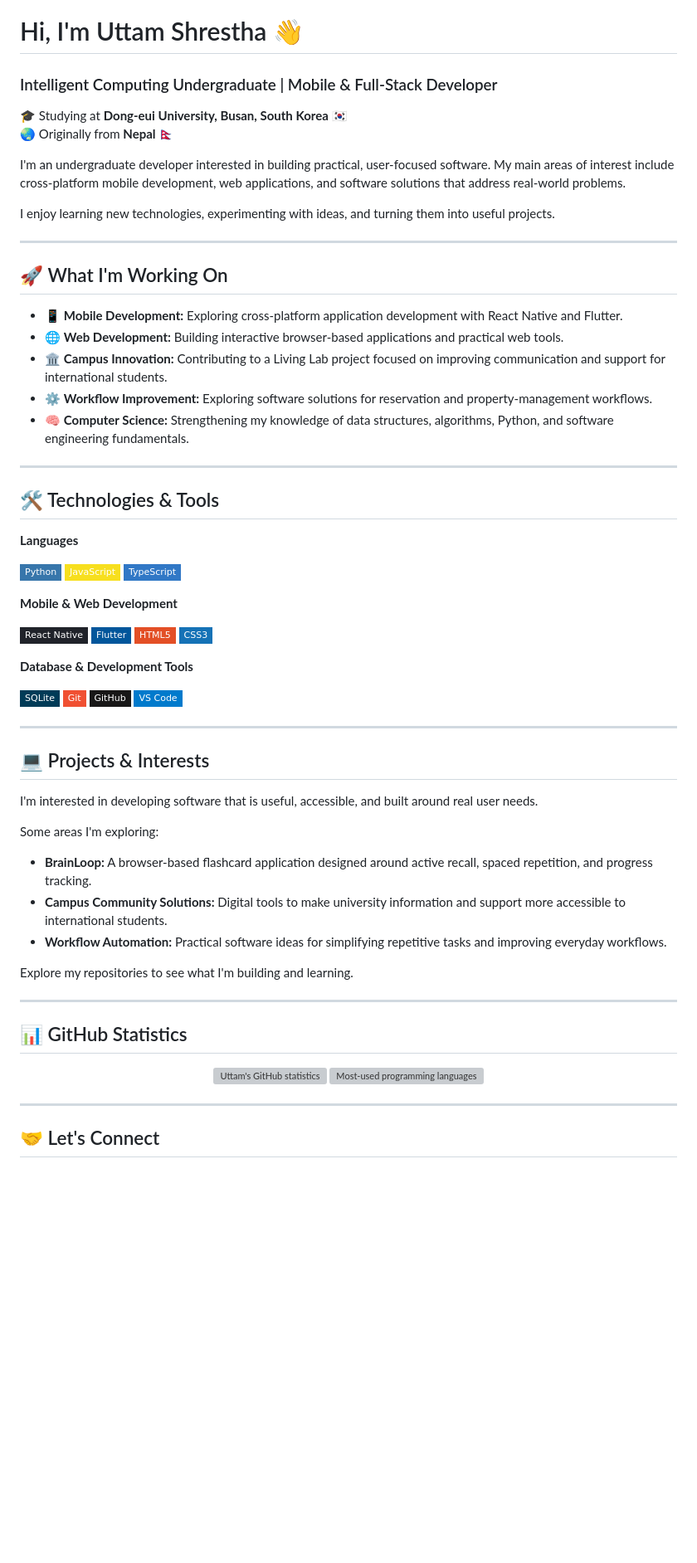
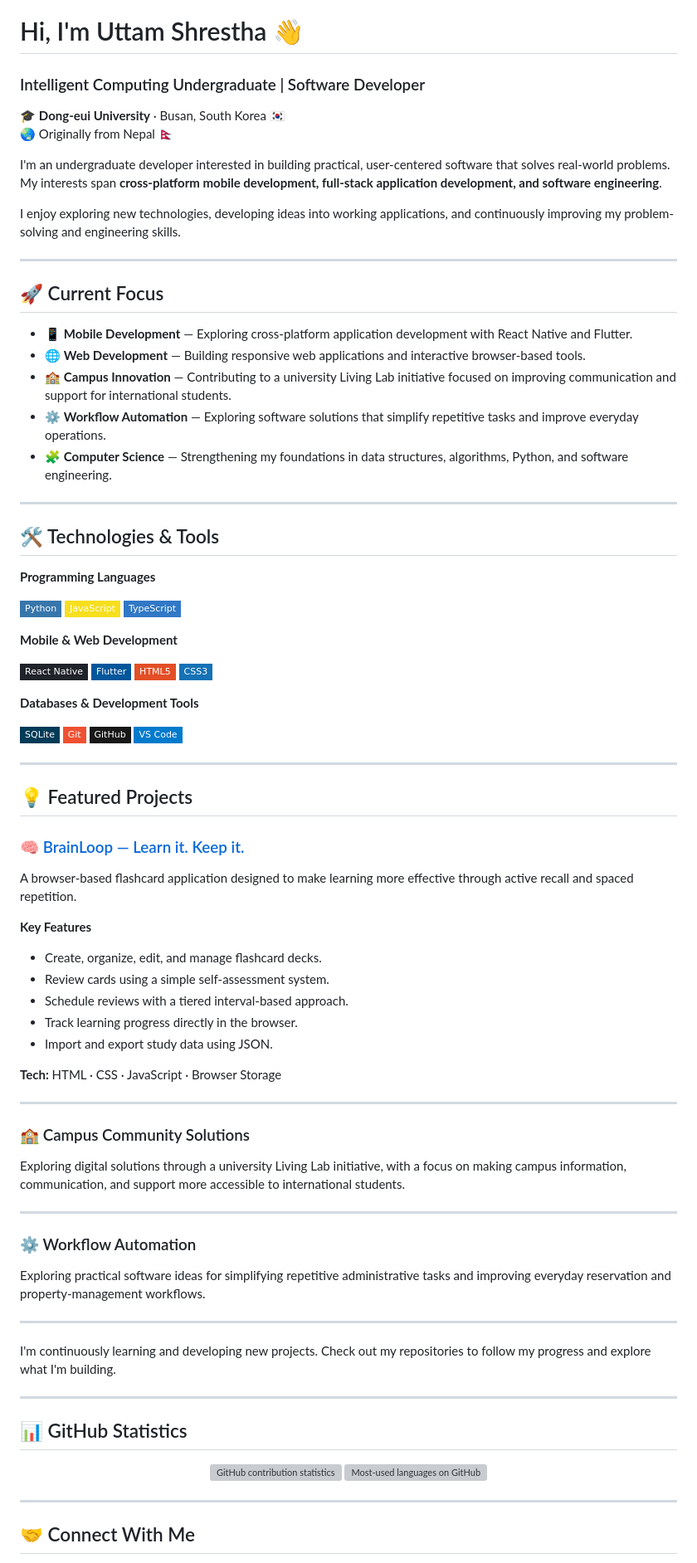
Before and after one commit to Uttamest/uttamest, a Markdown page: README.md, the part around one of its changes. Shown at 83% size. GitHub-like rendering; badges without logos; blank space fills up the shorter version; grey boxes are pictures that could not be loaded.

```diff
--- a/README.md
+++ b/README.md
@@ -1,29 +1,29 @@
 # Hi, I'm Uttam Shrestha 👋
 
-### Intelligent Computing Undergraduate | Mobile & Full-Stack Developer
+### Intelligent Computing Undergraduate | Software Developer
 
-🎓 Studying at **Dong-eui University, Busan, South Korea** 🇰🇷
-🌏 Originally from **Nepal** 🇳🇵
+🎓 **Dong-eui University** · Busan, South Korea 🇰🇷
+🌏 Originally from Nepal 🇳🇵
 
-I'm an undergraduate developer interested in building practical, user-focused software. My main areas of interest include cross-platform mobile development, web applications, and software solutions that address real-world problems.
+I'm an undergraduate developer interested in building practical, user-centered software that solves real-world problems. My interests span **cross-platform mobile development, full-stack application development, and software engineering**.
 
-I enjoy learning new technologies, experimenting with ideas, and turning them into useful projects.
+I enjoy exploring new technologies, developing ideas into working applications, and continuously improving my problem-solving and engineering skills.
 
 ---
 
-## 🚀 What I'm Working On
+## 🚀 Current Focus
 
-- 📱 **Mobile Development:** Exploring cross-platform application development with React Native and Flutter.
-- 🌐 **Web Development:** Building interactive browser-based applications and practical web tools.
-- 🏛️ **Campus Innovation:** Contributing to a Living Lab project focused on improving communication and support for international students.
-- ⚙️ **Workflow Improvement:** Exploring software solutions for reservation and property-management workflows.
-- 🧠 **Computer Science:** Strengthening my knowledge of data structures, algorithms, Python, and software engineering fundamentals.
+- 📱 **Mobile Development** — Exploring cross-platform application development with React Native and Flutter.
+- 🌐 **Web Development** — Building responsive web applications and interactive browser-based tools.
+- 🏫 **Campus Innovation** — Contributing to a university Living Lab initiative focused on improving communication and support for international students.
+- ⚙️ **Workflow Automation** — Exploring software solutions that simplify repetitive tasks and improve everyday operations.
+- 🧩 **Computer Science** — Strengthening my foundations in data structures, algorithms, Python, and software engineering.
 
 ---
 
 ## 🛠️ Technologies & Tools
 
-**Languages**
+**Programming Languages**
 
 ![Python](https://img.shields.io/badge/Python-3776AB?style=flat-square&logo=python&logoColor=white)
 ![JavaScript](https://img.shields.io/badge/JavaScript-F7DF1E?style=flat-square&logo=javascript&logoColor=black)
@@ -36,7 +36,7 @@ I enjoy learning new technologies, experimenting with ideas, and turning them in
 ![HTML5](https://img.shields.io/badge/HTML5-E34F26?style=flat-square&logo=html5&logoColor=white)
 ![CSS3](https://img.shields.io/badge/CSS3-1572B6?style=flat-square&logo=css3&logoColor=white)
 
-**Database & Development Tools**
+**Databases & Development Tools**
 
 ![SQLite](https://img.shields.io/badge/SQLite-003B57?style=flat-square&logo=sqlite&logoColor=white)
 ![Git](https://img.shields.io/badge/Git-F05032?style=flat-square&logo=git&logoColor=white)
@@ -45,28 +45,47 @@ I enjoy learning new technologies, experimenting with ideas, and turning them in
 
 ---
 
-## 💻 Projects & Interests
+## 💡 Featured Projects
 
-I'm interested in developing software that is useful, accessible, and built around real user needs.
+### 🧠 [BrainLoop — Learn it. Keep it.](https://uttamest.github.io/brainloop/)
 
-Some areas I'm exploring:
+A browser-based flashcard application designed to make learning more effective through active recall and spaced repetition.
 
-- **BrainLoop:** A browser-based flashcard application designed around active recall, spaced repetition, and progress tracking.
-- **Campus Community Solutions:** Digital tools to make university information and support more accessible to international students.
-- **Workflow Automation:** Practical software ideas for simplifying repetitive tasks and improving everyday workflows.
+**Key Features**
+- Create, organize, edit, and manage flashcard decks.
+- Review cards using a simple self-assessment system.
+- Schedule reviews with a tiered interval-based approach.
+- Track learning progress directly in the browser.
+- Import and export study data using JSON.
 
-Explore my repositories to see what I'm building and learning.
+**Tech:** HTML · CSS · JavaScript · Browser Storage
+
+---
+
+### 🏫 Campus Community Solutions
+
+Exploring digital solutions through a university Living Lab initiative, with a focus on making campus information, communication, and support more accessible to international students.
+
+---
+
+### ⚙️ Workflow Automation
+
+Exploring practical software ideas for simplifying repetitive administrative tasks and improving everyday reservation and property-management workflows.
+
+---
+
+I'm continuously learning and developing new projects. Check out my repositories to follow my progress and explore what I'm building.
 
 ---
 
 ## 📊 GitHub Statistics
 
 <p align="center">
-  <img height="165" src="https://github-readme-stats.vercel.app/api?username=uttamest&show_icons=true&theme=tokyonight&hide_border=true" alt="Uttam's GitHub statistics" />
-  <img height="165" src="https://github-readme-stats.vercel.app/api/top-langs/?username=uttamest&layout=compact&theme=tokyonight&hide_border=true" alt="Most-used programming languages" />
+  <img height="165" src="https://github-readme-stats.vercel.app/api?username=uttamest&show_icons=true&theme=tokyonight&hide_border=true" alt="GitHub contribution statistics" />
+  <img height="165" src="https://github-readme-stats.vercel.app/api/top-langs/?username=uttamest&layout=compact&theme=tokyonight&hide_border=true" alt="Most-used languages on GitHub" />
 </p>
 
 ---
 
-## 🤝 Let's Connect
+## 🤝 Connect With Me
 
```
Also changed, not shown: other parts of README.md (+2 -2 lines).
